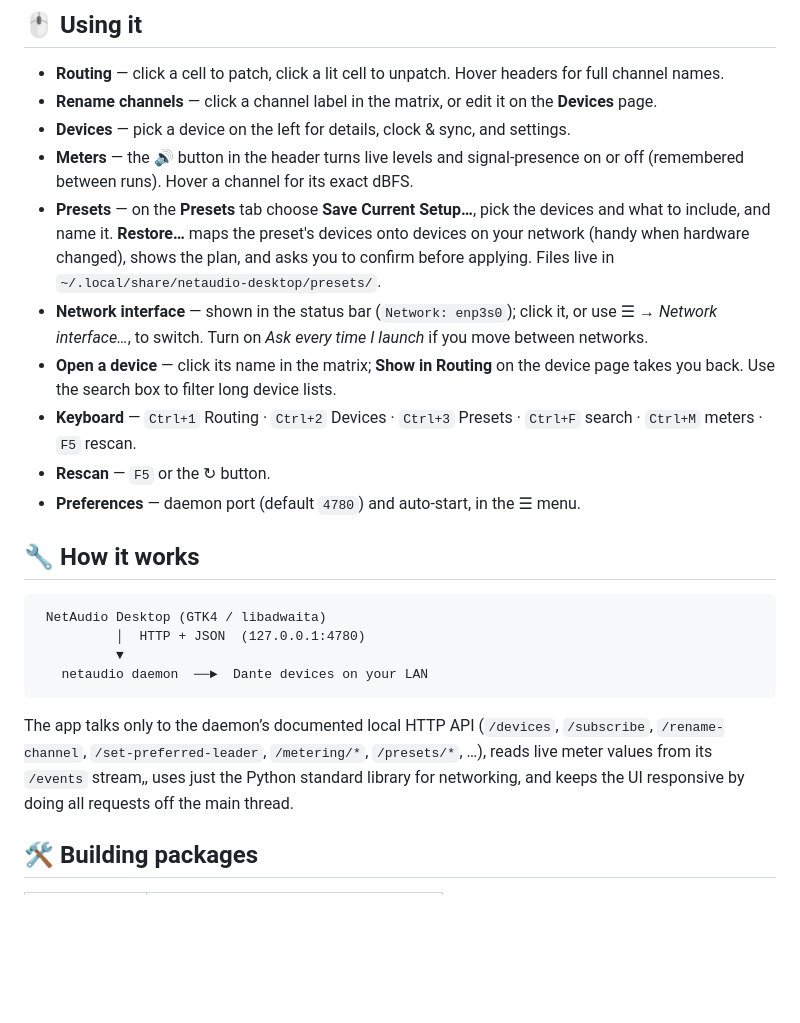
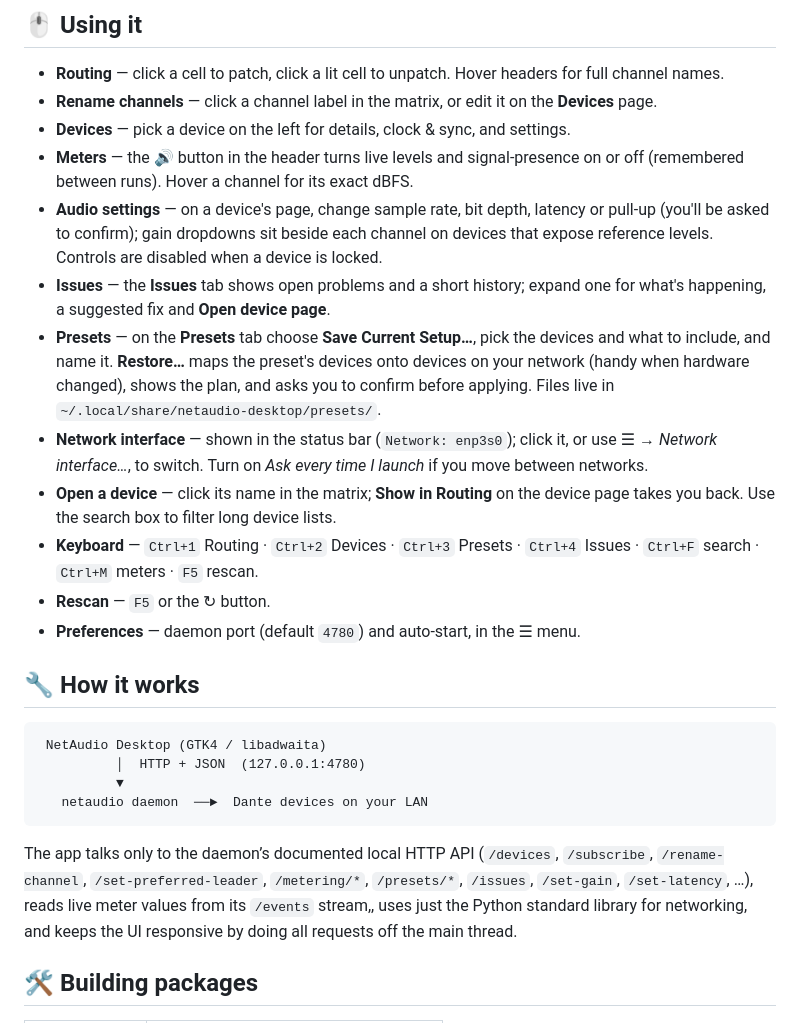
Before and after one commit to thetylerwoodwardproject/netaudio-desktop, a Markdown page: README.md, the part around one of its changes. Drawn GitHub-style; blank space fills up the shorter version.

````diff
--- a/README.md
+++ b/README.md
@@ -104,10 +108,12 @@ netaudio-desktop --demo
 - **Rename channels** — click a channel label in the matrix, or edit it on the **Devices** page.
 - **Devices** — pick a device on the left for details, clock & sync, and settings.
 - **Meters** — the 🔊 button in the header turns live levels and signal-presence on or off (remembered between runs). Hover a channel for its exact dBFS.
+- **Audio settings** — on a device's page, change sample rate, bit depth, latency or pull-up (you'll be asked to confirm); gain dropdowns sit beside each channel on devices that expose reference levels. Controls are disabled when a device is locked.
+- **Issues** — the **Issues** tab shows open problems and a short history; expand one for what's happening, a suggested fix and **Open device page**.
 - **Presets** — on the **Presets** tab choose **Save Current Setup…**, pick the devices and what to include, and name it. **Restore…** maps the preset's devices onto devices on your network (handy when hardware changed), shows the plan, and asks you to confirm before applying. Files live in `~/.local/share/netaudio-desktop/presets/`.
 - **Network interface** — shown in the status bar (`Network: enp3s0`); click it, or use ☰ → *Network interface…*, to switch. Turn on *Ask every time I launch* if you move between networks.
 - **Open a device** — click its name in the matrix; **Show in Routing** on the device page takes you back. Use the search box to filter long device lists.
-- **Keyboard** — `Ctrl+1` Routing · `Ctrl+2` Devices · `Ctrl+3` Presets · `Ctrl+F` search · `Ctrl+M` meters · `F5` rescan.
+- **Keyboard** — `Ctrl+1` Routing · `Ctrl+2` Devices · `Ctrl+3` Presets · `Ctrl+4` Issues · `Ctrl+F` search · `Ctrl+M` meters · `F5` rescan.
 - **Rescan** — `F5` or the ↻ button.
 - **Preferences** — daemon port (default `4780`) and auto-start, in the ☰ menu.
 
@@ -121,7 +127,7 @@ netaudio-desktop --demo
 ```
 
 The app talks only to the daemon’s documented local HTTP API (`/devices`, `/subscribe`,
-`/rename-channel`, `/set-preferred-leader`, `/metering/*`, `/presets/*`, …), reads live meter values from its
+`/rename-channel`, `/set-preferred-leader`, `/metering/*`, `/presets/*`, `/issues`, `/set-gain`, `/set-latency`, …), reads live meter values from its
 `/events` stream,, uses just the Python standard library for
 networking, and keeps the UI responsive by doing all requests off the main thread.
 
````
Also changed, not shown: other parts of README.md (+4 -0 lines), docs/screenshots/devices.png, docs/screenshots/issues.png (added), docs/screenshots/routing.png, 5 other files.
